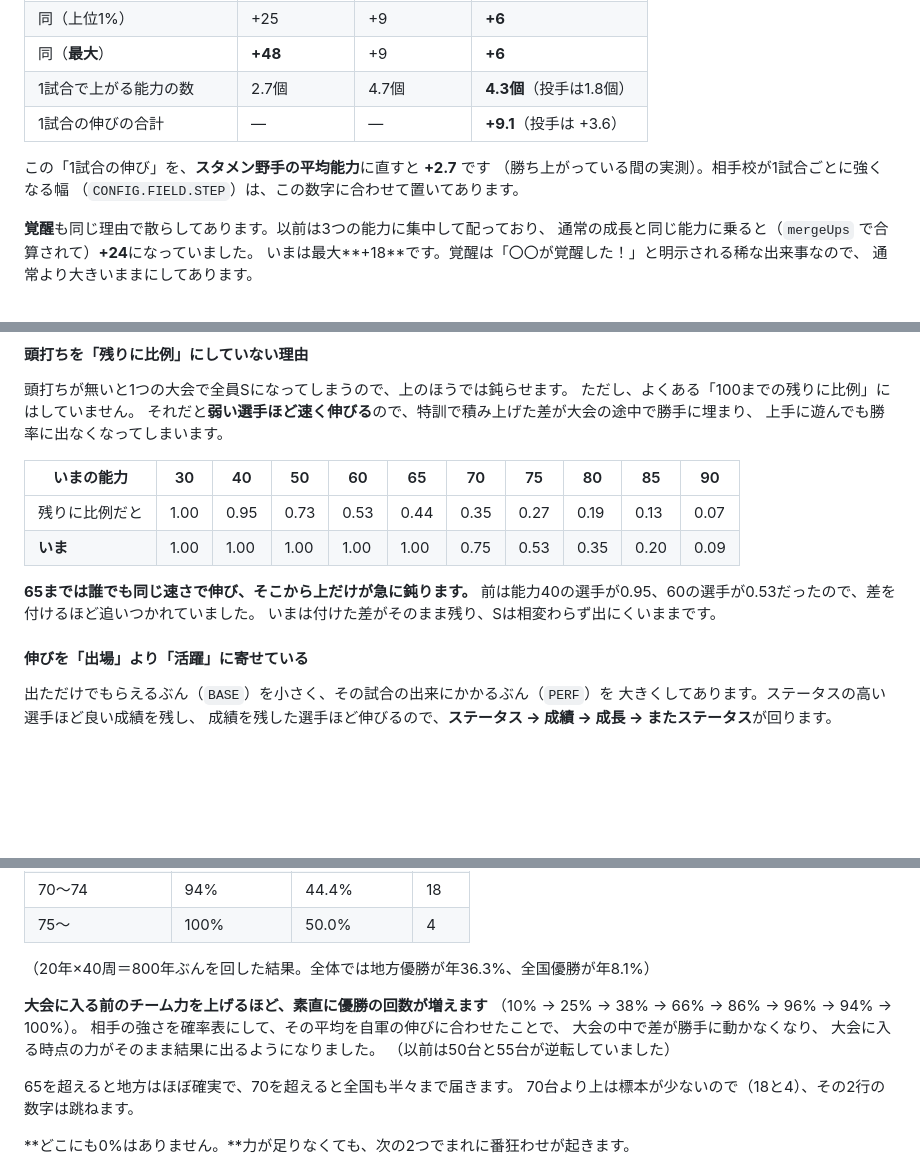
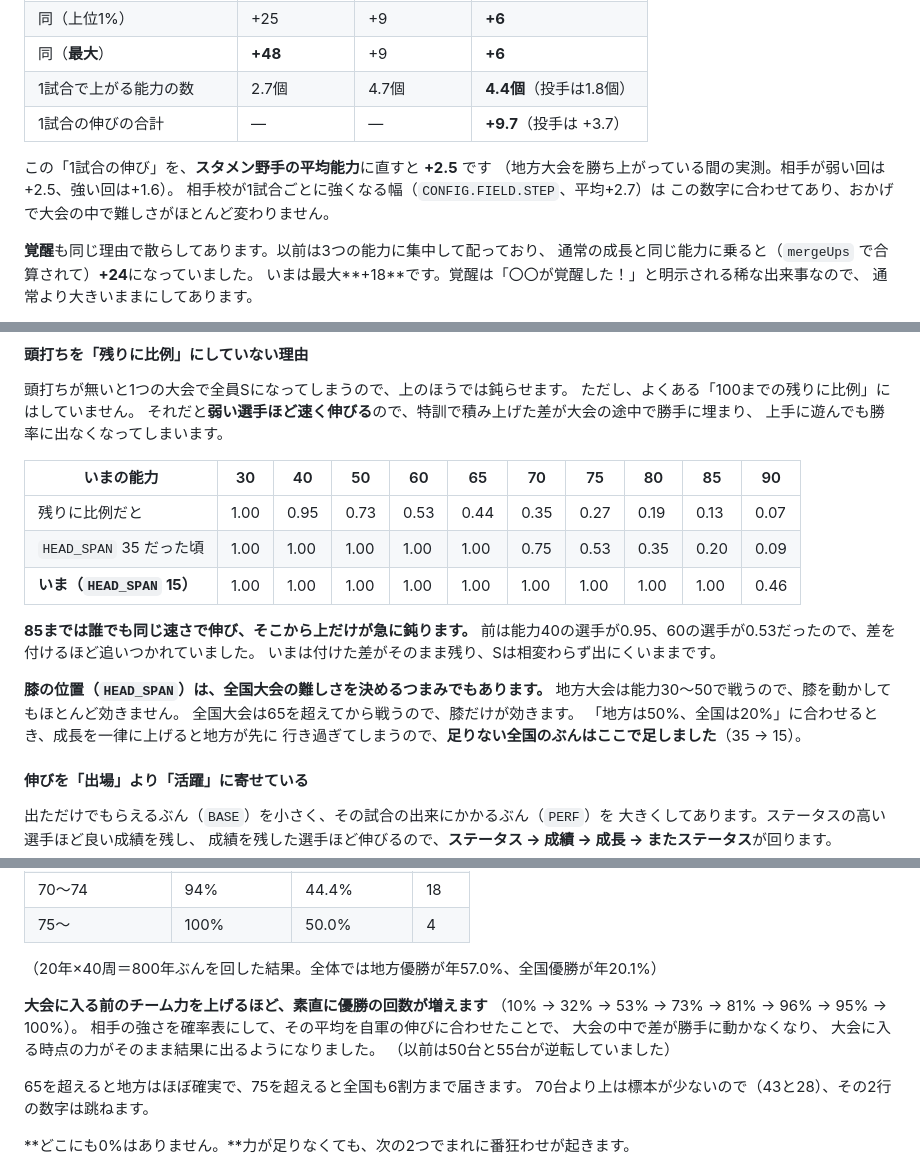
Before and after one commit to roomhair/highbaseball-game, a Markdown page: README.md, 3 parts joined by grey strips. Rendered like a GitHub page; blank space fills up the shorter version.

```diff
--- a/README.md
+++ b/README.md
@@ -239,12 +239,13 @@ A以上は1.3%、Sは0.025%（4000回で1回）です。
 | 1能力の上がり幅（中央値） | +4 | +3 | **+2** |
 | 同（上位1%） | +25 | +9 | **+6** |
 | 同（**最大**） | **+48** | +9 | **+6** |
-| 1試合で上がる能力の数 | 2.7個 | 4.7個 | **4.3個**（投手は1.8個） |
-| 1試合の伸びの合計 | — | — | **+9.1**（投手は +3.6） |
+| 1試合で上がる能力の数 | 2.7個 | 4.7個 | **4.4個**（投手は1.8個） |
+| 1試合の伸びの合計 | — | — | **+9.7**（投手は +3.7） |
 
-この「1試合の伸び」を、**スタメン野手の平均能力**に直すと **+2.7** です
-（勝ち上がっている間の実測）。相手校が1試合ごとに強くなる幅
-（`CONFIG.FIELD.STEP`）は、この数字に合わせて置いてあります。
+この「1試合の伸び」を、**スタメン野手の平均能力**に直すと **+2.5** です
+（地方大会を勝ち上がっている間の実測。相手が弱い回は+2.5、強い回は+1.6）。
+相手校が1試合ごとに強くなる幅（`CONFIG.FIELD.STEP`、平均+2.7）は
+この数字に合わせてあり、おかげで大会の中で難しさがほとんど変わりません。
 
 **覚醒**も同じ理由で散らしてあります。以前は3つの能力に集中して配っており、
 通常の成長と同じ能力に乗ると（`mergeUps` で合算されて）**+24**になっていました。
@@ -266,11 +267,18 @@ A以上は1.3%、Sは0.025%（4000回で1回）です。
 | いまの能力 | 30 | 40 | 50 | 60 | 65 | 70 | 75 | 80 | 85 | 90 |
 |---|---|---|---|---|---|---|---|---|---|---|
 | 残りに比例だと | 1.00 | 0.95 | 0.73 | 0.53 | 0.44 | 0.35 | 0.27 | 0.19 | 0.13 | 0.07 |
-| **いま** | 1.00 | 1.00 | 1.00 | 1.00 | 1.00 | 0.75 | 0.53 | 0.35 | 0.20 | 0.09 |
+| `HEAD_SPAN` 35 だった頃 | 1.00 | 1.00 | 1.00 | 1.00 | 1.00 | 0.75 | 0.53 | 0.35 | 0.20 | 0.09 |
+| **いま（`HEAD_SPAN` 15）** | 1.00 | 1.00 | 1.00 | 1.00 | 1.00 | 1.00 | 1.00 | 1.00 | 1.00 | 0.46 |
 
-**65までは誰でも同じ速さで伸び、そこから上だけが急に鈍ります。**
+**85までは誰でも同じ速さで伸び、そこから上だけが急に鈍ります。**
 前は能力40の選手が0.95、60の選手が0.53だったので、差を付けるほど追いつかれていました。
 いまは付けた差がそのまま残り、Sは相変わらず出にくいままです。
+
+**膝の位置（`HEAD_SPAN`）は、全国大会の難しさを決めるつまみでもあります。**
+地方大会は能力30〜50で戦うので、膝を動かしてもほとんど効きません。
+全国大会は65を超えてから戦うので、膝だけが効きます。
+「地方は50%、全国は20%」に合わせるとき、成長を一律に上げると地方が先に
+行き過ぎてしまうので、**足りない全国のぶんはここで足しました**（35 → 15）。
 
 #### 伸びを「出場」より「活躍」に寄せている
 
@@ -392,17 +400,17 @@ A以上は1.3%、Sは0.025%（4000回で1回）です。
 | 70〜74 | 94% | 44.4% | 18 |
 | 75〜 | 100% | 50.0% | 4 |
 
-（20年×40周＝800年ぶんを回した結果。全体では地方優勝が年36.3%、全国優勝が年8.1%）
+（20年×40周＝800年ぶんを回した結果。全体では地方優勝が年57.0%、全国優勝が年20.1%）
 
 **大会に入る前のチーム力を上げるほど、素直に優勝の回数が増えます**
-（10% → 25% → 38% → 66% → 86% → 96% → 94% → 100%）。
+（10% → 32% → 53% → 73% → 81% → 96% → 95% → 100%）。
 相手の強さを確率表にして、その平均を自軍の伸びに合わせたことで、
 大会の中で差が勝手に動かなくなり、
 大会に入る時点の力がそのまま結果に出るようになりました。
 （以前は50台と55台が逆転していました）
 
-65を超えると地方はほぼ確実で、70を超えると全国も半々まで届きます。
-70台より上は標本が少ないので（18と4）、その2行の数字は跳ねます。
+65を超えると地方はほぼ確実で、75を超えると全国も6割方まで届きます。
+70台より上は標本が少ないので（43と28）、その2行の数字は跳ねます。
 
 **どこにも0%はありません。**力が足りなくても、次の2つでまれに番狂わせが起きます。
 
```
Also changed, not shown: other parts of README.md (+45 -17 lines).
